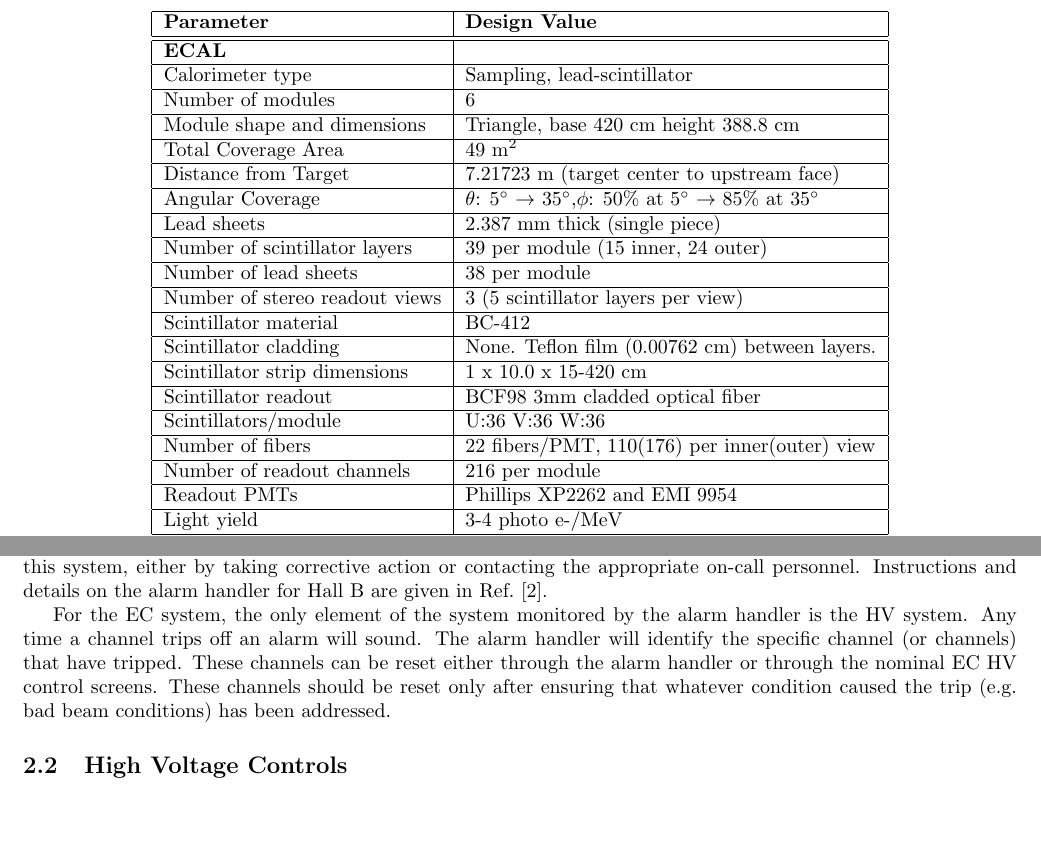
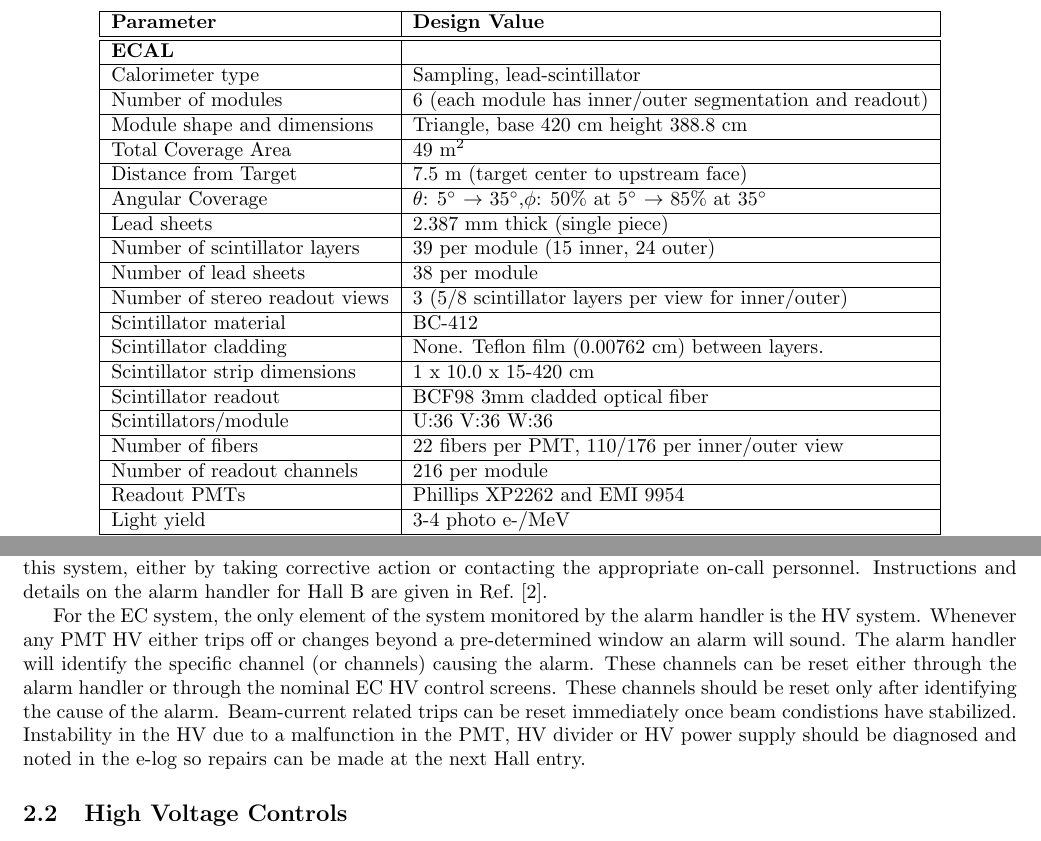
Before and after one commit to forcar/EC_Operating_Manual, a LaTeX paper (ec_manual.tex): two parts of pages 4 and 7 of 36, joined at a grey line, cut so that both start at the same text, the shorter picture padded with empty space. Compiled offline with pdfLaTeX.

Commit message:
Revisions

```diff
--- a/ec_manual.tex
+++ b/ec_manual.tex
@@ -121,21 +121,21 @@ Light yield & 11-12 photo e-/MeV \\ \hline
 {\bf Parameter}        & {\bf Design Value} \\ \hline \hline
 {\bf ECAL}         &              \\ \hline
 Calorimeter type   & Sampling, lead-scintillator \\ \hline
-Number of modules  & 6 \\ \hline
+Number of modules  & 6 (each module has inner/outer segmentation and readout)\\ \hline
 Module shape and dimensions & Triangle, base 420 cm height 388.8 cm \\ \hline
 Total Coverage Area      & 49 m$^2$ \\ \hline
-Distance from Target & 7.21723 m (target center to upstream face) \\ \hline
+Distance from Target & 7.5 m (target center to upstream face) \\ \hline
 Angular Coverage   & $\theta$: 5$^\circ$ $\to$ 35$^\circ$,$\phi$: 50\% at 5$^\circ$ $\to$ 85\% at 35$^\circ$ \\ \hline
 Lead sheets & 2.387 mm thick (single piece)\\ \hline
 Number of scintillator layers & 39 per module (15 inner, 24 outer) \\ \hline
 Number of lead sheets  & 38 per module \\ \hline
-Number of stereo readout views & 3 (5 scintillator layers per view) \\ \hline
+Number of stereo readout views & 3 (5/8 scintillator layers per view for inner/outer) \\ \hline
 Scintillator material & BC-412\\ \hline
 Scintillator cladding & None. Teflon film (0.00762 cm) between layers. \\ \hline
 Scintillator strip dimensions & 1 x 10.0 x 15-420 cm \\ \hline
 Scintillator readout & BCF98 3mm cladded optical fiber \\ \hline
 Scintillators/module & U:36 V:36 W:36 \\ \hline
-Number of fibers & 22 fibers/PMT, 110(176) per inner(outer) view \\ \hline
+Number of fibers & 22 fibers per PMT, 110/176 per inner/outer view \\ \hline
 Number of readout channels & 216 per module \\ \hline
 Readout PMTs & Phillips XP2262 and EMI 9954 \\ \hline
 Light yield & 3-4 photo e-/MeV \\ \hline \hline
@@ -305,10 +305,13 @@ or contacting the appropriate on-call personnel. Instructions and details on the
 are given in Ref.~\cite{beast}.
 
 For the EC system, the only element of the system monitored by the alarm handler is the HV system.
-Any time a channel trips off an alarm will sound. The alarm handler will identify the specific
-channel (or channels) that have tripped. These channels can be reset either through the alarm handler
-or through the nominal EC HV control screens. These channels should be reset only after ensuring
-that whatever condition caused the trip (e.g. bad beam conditions) has been addressed.
+Whenever any PMT HV either trips off or changes beyond a pre-determined window an alarm will sound.
+The alarm handler will identify the specific channel (or channels) causing the alarm. These channels can
+be reset either through the alarm handler or through the nominal EC HV control screens. These channels
+should be reset only after identifying the cause of the alarm.  Beam-current related trips can be reset
+immediately once beam condistions have stabilized.  Instability in the HV due to a malfunction in the PMT,
+HV divider or HV power supply should be diagnosed and noted in the e-log so repairs can be made at
+the next Hall entry.
 
 \subsection{High Voltage Controls}
 \label{hv-control}
```
Also changed, not shown: ec_manual.tex (14 more changed lines).
